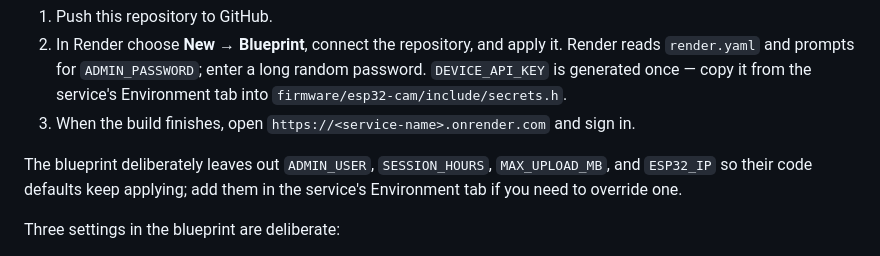
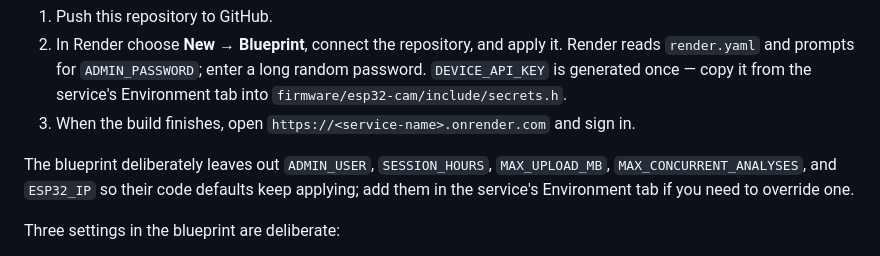
Before and after one commit to nevaan000/microplast-screen, a Markdown page: README.md, the part around the change. Rendered like a GitHub page.

Commit message:
List MAX_CONCURRENT_ANALYSES among the variables the blueprint omits
The Render section claimed the blueprint left out four variables so their code
defaults apply, but the new concurrency limit is omitted for the same reason.

```diff
--- a/README.md
+++ b/README.md
@@ -131,7 +131,7 @@ The database, generated images, and trained classifier live in the `/data` volum
 2. In Render choose **New → Blueprint**, connect the repository, and apply it. Render reads `render.yaml` and prompts for `ADMIN_PASSWORD`; enter a long random password. `DEVICE_API_KEY` is generated once — copy it from the service's Environment tab into `firmware/esp32-cam/include/secrets.h`.
 3. When the build finishes, open `https://<service-name>.onrender.com` and sign in.
 
-The blueprint deliberately leaves out `ADMIN_USER`, `SESSION_HOURS`, `MAX_UPLOAD_MB`, and `ESP32_IP` so their code defaults keep applying; add them in the service's Environment tab if you need to override one.
+The blueprint deliberately leaves out `ADMIN_USER`, `SESSION_HOURS`, `MAX_UPLOAD_MB`, `MAX_CONCURRENT_ANALYSES`, and `ESP32_IP` so their code defaults keep applying; add them in the service's Environment tab if you need to override one.
 
 Three settings in the blueprint are deliberate:
 
```
